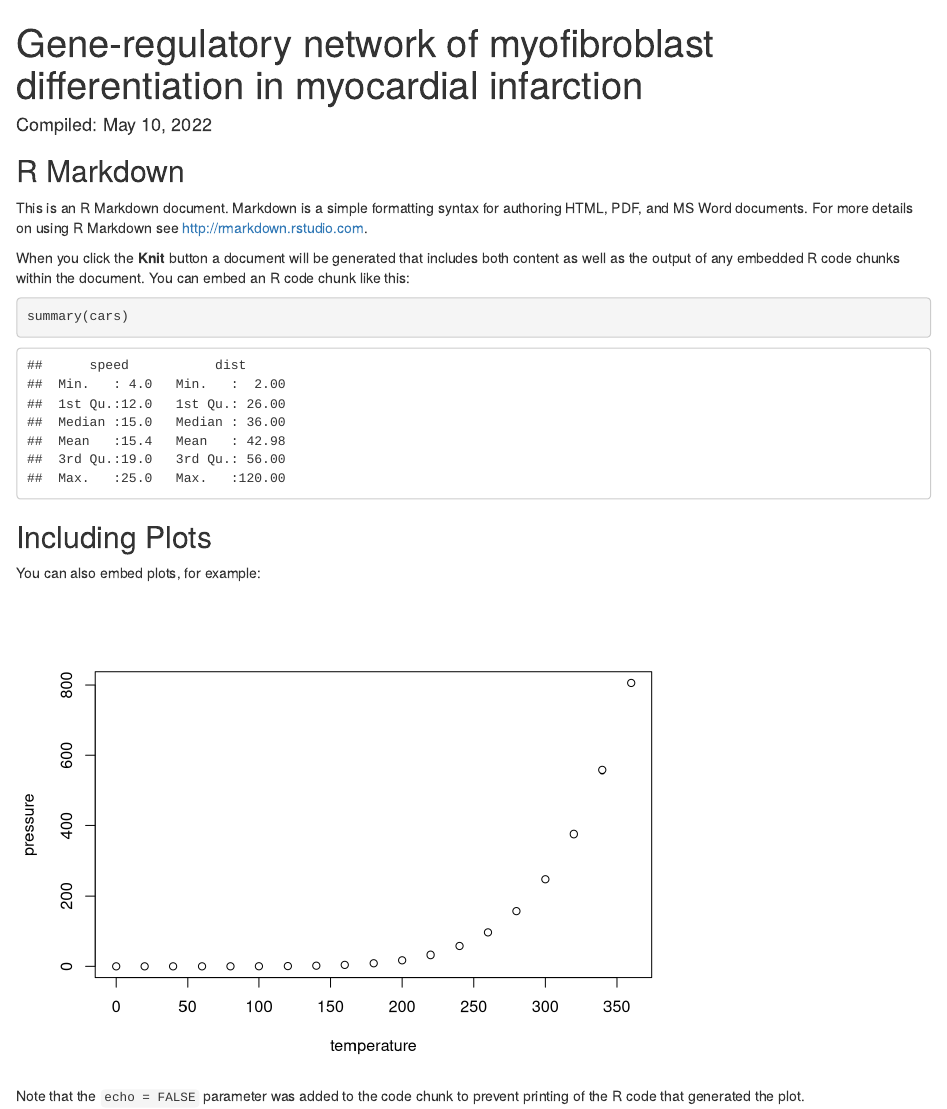
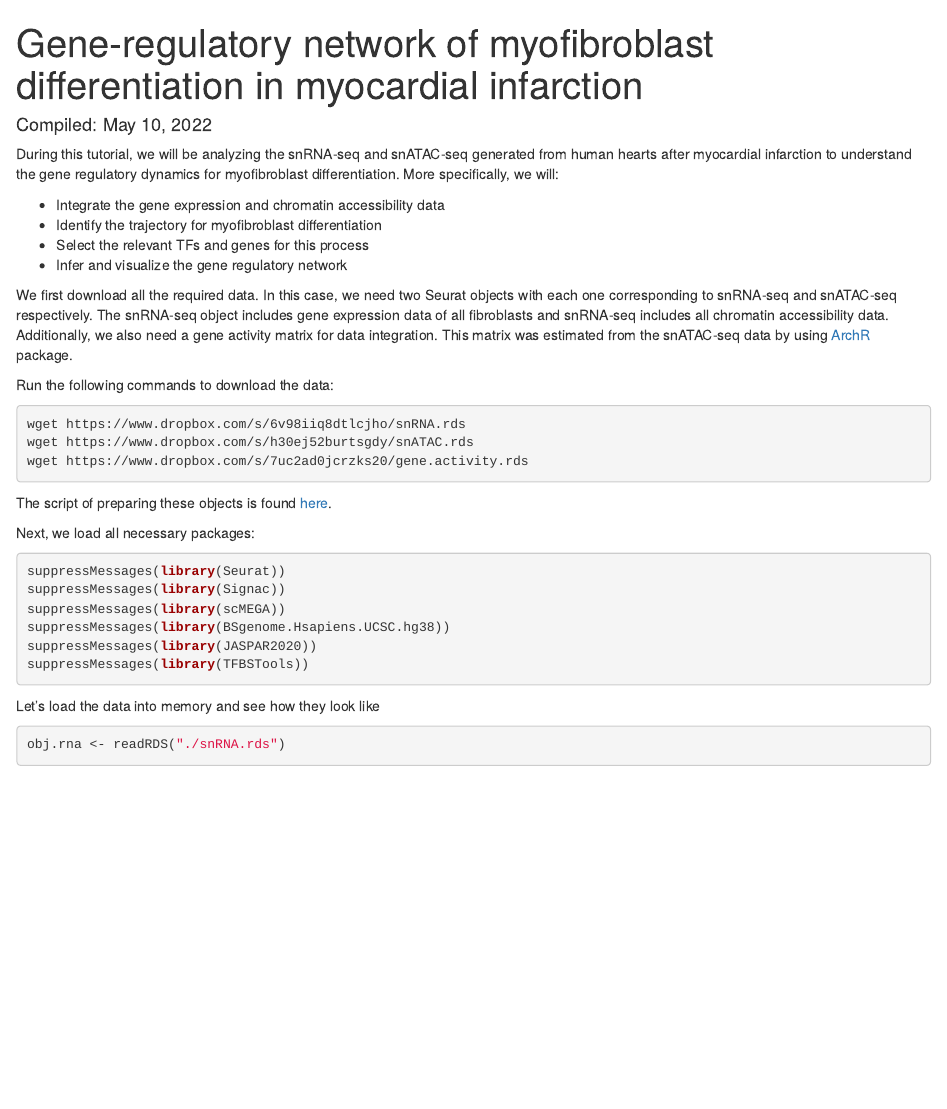
Before and after one commit to CostaLab/scMEGA, an R Markdown document (vignettes/GRN-fibroblast.Rmd): the page in a window 1100 px wide, from its top. Rendered offline with R 4.5, knitr and Pandoc, with nearby package versions; some code elsewhere in the file could not run offline.

Commit message:
add data

````diff
--- a/vignettes/GRN-fibroblast.Rmd
+++ b/vignettes/GRN-fibroblast.Rmd
@@ -8,22 +8,36 @@ date: 'Compiled: `r format(Sys.Date(), "%B %d, %Y")`'
 knitr::opts_chunk$set(echo = TRUE)
 ```
 
-## R Markdown
+During this tutorial, we will be analyzing the snRNA-seq and snATAC-seq generated from human hearts after myocardial infarction to understand the gene regulatory dynamics for myofibroblast differentiation. More specifically, we will:
 
-This is an R Markdown document. Markdown is a simple formatting syntax for authoring HTML, PDF, and MS Word documents. For more details on using R Markdown see <http://rmarkdown.rstudio.com>.
+* Integrate the gene expression and chromatin accessibility data
+* Identify the trajectory for myofibroblast differentiation
+* Select the relevant TFs and genes for this process
+* Infer and visualize the gene regulatory network
 
-When you click the **Knit** button a document will be generated that includes both content as well as the output of any embedded R code chunks within the document. You can embed an R code chunk like this:
 
-```{r cars}
-summary(cars)
+We first download all the required data. In this case, we need two Seurat objects with each one corresponding to snRNA-seq and snATAC-seq respectively. The snRNA-seq object includes gene expression data of all fibroblasts and snRNA-seq includes all chromatin accessibility data. Additionally, we also need a gene activity matrix for data integration. This matrix was estimated from the snATAC-seq data by using [ArchR](https://www.archrproject.com/) package.
+
+Run the following commands to download the data:
+```{bash, eval=FALSE}
+wget https://www.dropbox.com/s/6v98iiq8dtlcjho/snRNA.rds
+wget https://www.dropbox.com/s/h30ej52burtsgdy/snATAC.rds
+wget https://www.dropbox.com/s/7uc2ad0jcrzks20/gene.activity.rds
 ```
 
-## Including Plots
+The script of preparing these objects is found [here](https://www.dropbox.com/s/9i1lni0iia71ape/01_prepare_data.html?dl=0).
 
-You can also embed plots, for example:
-
-```{r pressure, echo=FALSE}
-plot(pressure)
+Next, we load all necessary packages:
+```{r}
+suppressMessages(library(Seurat))
+suppressMessages(library(Signac))
+suppressMessages(library(scMEGA))
+suppressMessages(library(BSgenome.Hsapiens.UCSC.hg38))
+suppressMessages(library(JASPAR2020))
+suppressMessages(library(TFBSTools))
 ```
 
-Note that the `echo = FALSE` parameter was added to the code chunk to prevent printing of the R code that generated the plot.
+
+Let's load the data into memory and see how they look like
+```{r}
+obj.rna <- readRDS("./snRNA.rds")
````
Also changed, not shown: data/geneAnnoHg19.rda (added), data/geneAnnoHg19test.rda (added), data/geneAnnoMm10.rda (added), data/geneAnnoMm9.rda (added), data/genomeAnnoHg19.rda (added), data/genomeAnnoHg19test.rda (added), data/genomeAnnoHg38.rda (added), data/genomeAnnoMm10.rda (added), data/genomeAnnoMm9.rda (added), docs/pkgdown.yml, vignettes/GRN-fibroblast.Rmd (16 more changed lines), 2 other files.
